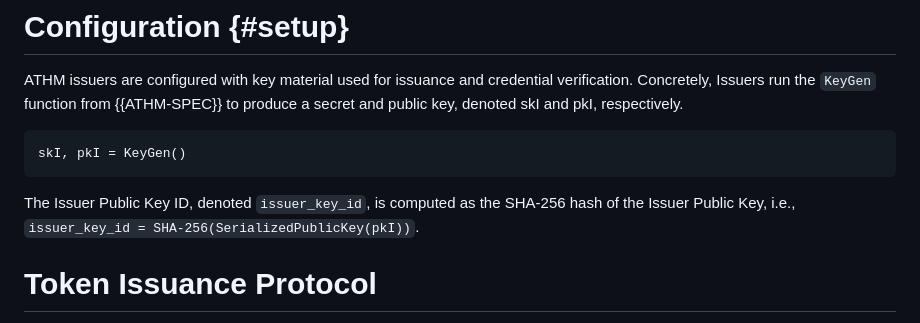
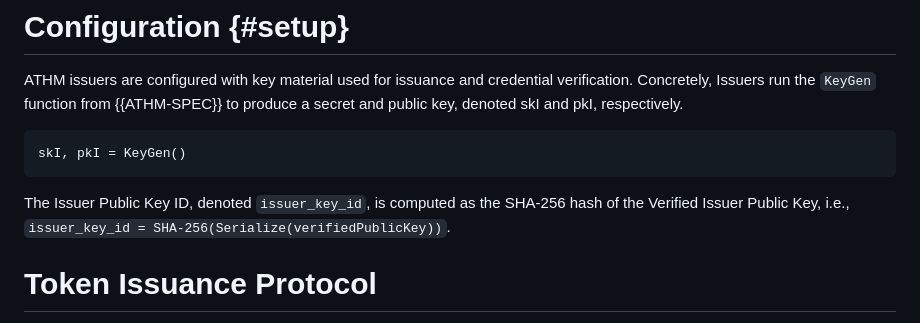
Before and after one commit to cathieyun/draft-athm, a Markdown page: draft-yun-privacypass-athm.md, the part around the change. Rendered like a GitHub page.

```diff
--- a/draft-yun-privacypass-athm.md
+++ b/draft-yun-privacypass-athm.md
@@ -110,7 +110,7 @@ skI, pkI = KeyGen()
 ~~~
 
 The Issuer Public Key ID, denoted `issuer_key_id`, is computed as the SHA-256
-hash of the Issuer Public Key, i.e., `issuer_key_id = SHA-256(SerializedPublicKey(pkI))`.
+hash of the Verified Issuer Public Key, i.e., `issuer_key_id = SHA-256(Serialize(verifiedPublicKey))`.
 
 # Token Issuance Protocol
 
```
Also changed, not shown: draft-yun-cfrg-athm.md (+26 -3 lines).
